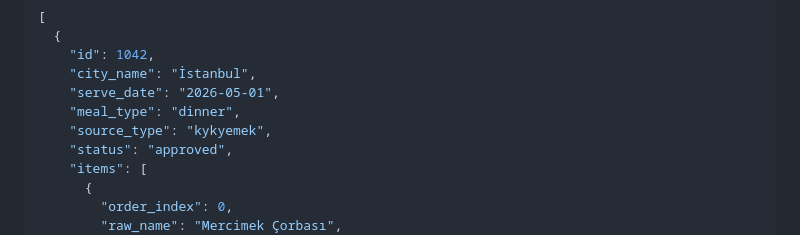
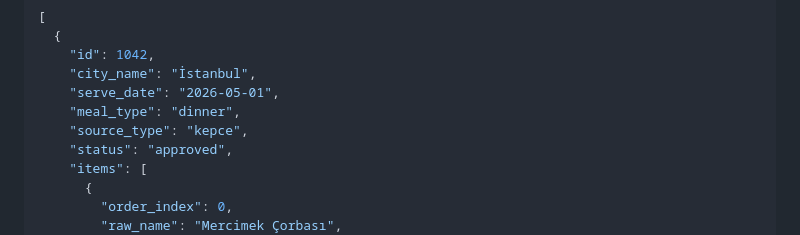
Before and after one commit to koder-cog/kepce, a Markdown page: README.md, the part around the change. GitHub-like rendering; folded sections open.

Commit message:
docs(readme): örnek yanıttaki source_type değerini kepce olarak güncelle

```diff
--- a/README.md
+++ b/README.md
@@ -32,7 +32,7 @@ curl -s "https://kepce.org/api/v1/menus?city=istanbul&date=today"
     "city_name": "İstanbul",
     "serve_date": "2026-05-01",
     "meal_type": "dinner",
-    "source_type": "kykyemek",
+    "source_type": "kepce",
     "status": "approved",
     "items": [
       {
```
